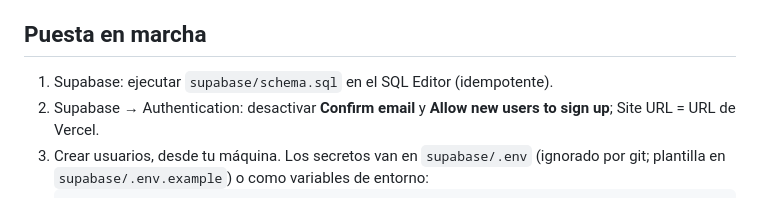
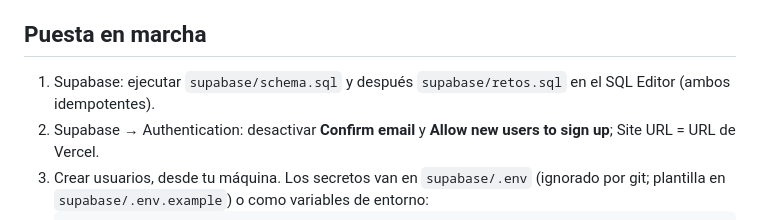
Before and after one commit to amartingarcia/navidad-2026, a Markdown page: README.md, the part around the change. GitHub-like rendering.

Commit message:
README: run retos.sql after schema.sql
Co-Authored-By: Claude Sonnet 5.5 <noreply@anthropic.com>
Claude-Session: https://claude.ai/code/session_01K8HYNrPLWnJeRBTrKtZYYf

````diff
--- a/README.md
+++ b/README.md
@@ -30,7 +30,7 @@ Frontend estático (HTML, CSS y JS sin build) sobre Supabase (Auth, Postgres con
 
 ## Puesta en marcha
 
-1. Supabase: ejecutar `supabase/schema.sql` en el SQL Editor (idempotente).
+1. Supabase: ejecutar `supabase/schema.sql` y después `supabase/retos.sql` en el SQL Editor (ambos idempotentes).
 2. Supabase → Authentication: desactivar **Confirm email** y **Allow new users to sign up**; Site URL = URL de Vercel.
 3. Crear usuarios, desde tu máquina. Los secretos van en `supabase/.env` (ignorado por git; plantilla en `supabase/.env.example`) o como variables de entorno:
    ```bash
````
